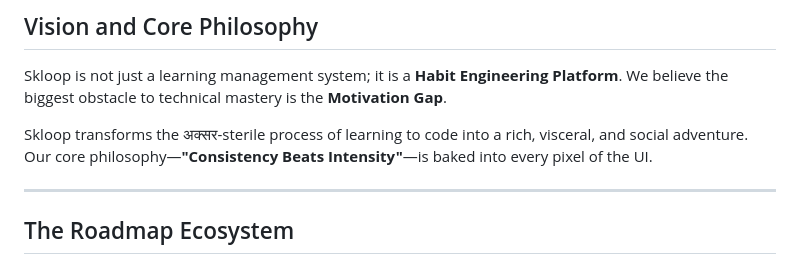
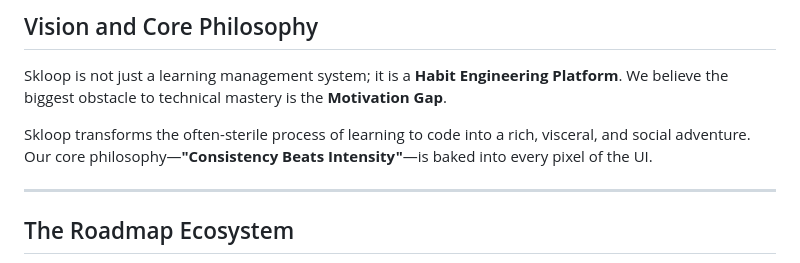
Before and after one commit to ITZ-SH1NZ/skloop, a Markdown page: README.md, the part around the change. Rendered like a GitHub page.

Commit message:
Your commit message

```diff
--- a/README.md
+++ b/README.md
@@ -17,7 +17,7 @@
 
 Skloop is not just a learning management system; it is a **Habit Engineering Platform**. We believe the biggest obstacle to technical mastery is the **Motivation Gap**.
 
-Skloop transforms the अक्सर-sterile process of learning to code into a rich, visceral, and social adventure. Our core philosophy—**"Consistency Beats Intensity"**—is baked into every pixel of the UI.
+Skloop transforms the often-sterile process of learning to code into a rich, visceral, and social adventure. Our core philosophy—**"Consistency Beats Intensity"**—is baked into every pixel of the UI.
 
 ---
 
```
